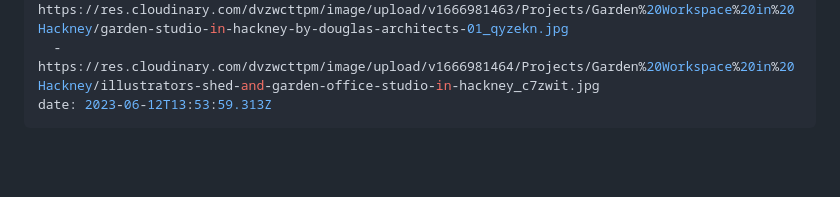
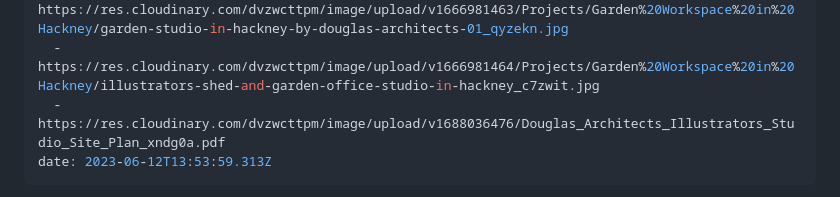
Before and after one commit to webontoast/da-004, a Markdown page: src/projects/garden-workspace-in-hackney.md, the part around the change. Rendered like a GitHub page; blank space fills up the shorter version.

Commit message:
Update Projects “garden-workspace-in-hackney”

```diff
--- a/src/projects/garden-workspace-in-hackney.md
+++ b/src/projects/garden-workspace-in-hackney.md
@@ -15,6 +15,7 @@ imageGallery:
   - https://res.cloudinary.com/dvzwcttpm/image/upload/v1666981463/Projects/Garden%20Workspace%20in%20Hackney/Douglas_Architects_Illustrators_Studio_in_Hackney_07jpg_nmkbqj.jpg
   - https://res.cloudinary.com/dvzwcttpm/image/upload/v1666981463/Projects/Garden%20Workspace%20in%20Hackney/garden-studio-in-hackney-by-douglas-architects-01_qyzekn.jpg
   - https://res.cloudinary.com/dvzwcttpm/image/upload/v1666981464/Projects/Garden%20Workspace%20in%20Hackney/illustrators-shed-and-garden-office-studio-in-hackney_c7zwit.jpg
+  - https://res.cloudinary.com/dvzwcttpm/image/upload/v1688036476/Douglas_Architects_Illustrators_Studio_Site_Plan_xndg0a.pdf
 date: 2023-06-12T13:53:59.313Z
 ---
 Our design for a studio for an illustrator starts with the notion of a creative shed surrounded by trees. The outside is designed to be rough and textured to blend in to its very leafy surroundings, while the inside is all about simplicity and light.
```
